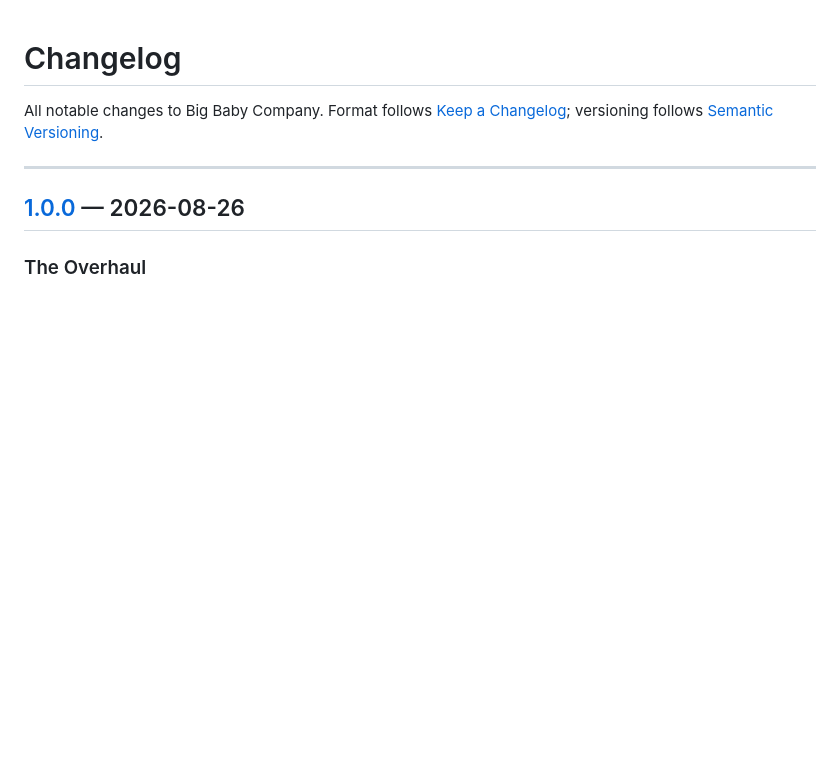
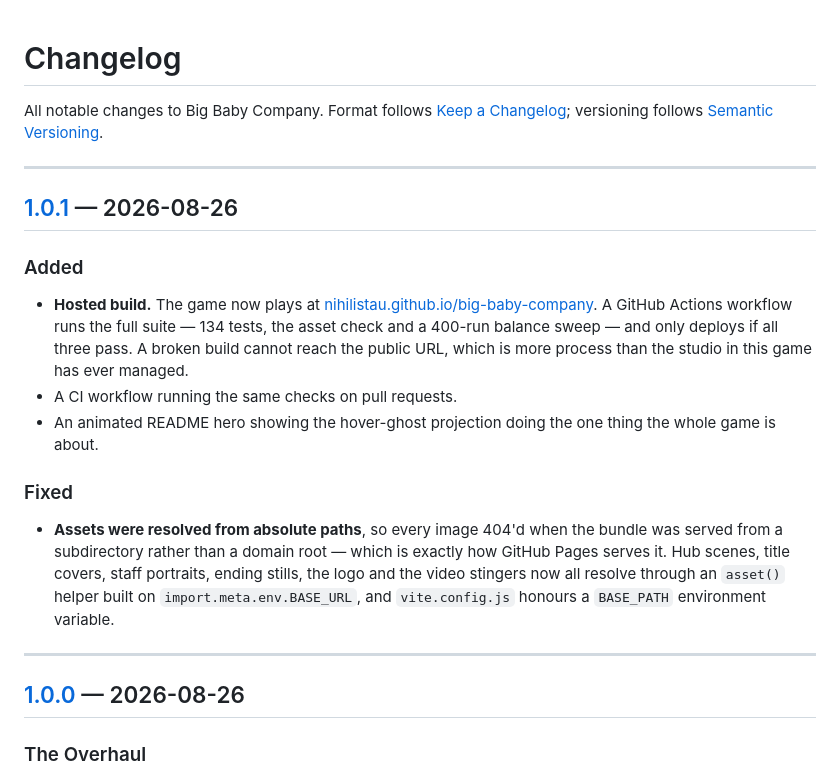
Before and after one commit to nihilistau/big-baby-company, a Markdown page: CHANGELOG.md, the part around one of its changes. Rendered like a GitHub page; blank space fills up the shorter version.

```diff
--- a/CHANGELOG.md
+++ b/CHANGELOG.md
@@ -3,6 +3,31 @@
 All notable changes to Big Baby Company. Format follows
 [Keep a Changelog](https://keepachangelog.com/en/1.1.0/); versioning follows
 [Semantic Versioning](https://semver.org/spec/v2.0.0.html).
+
+---
+
+## [1.0.1] — 2026-08-26
+
+### Added
+
+- **Hosted build.** The game now plays at
+  [nihilistau.github.io/big-baby-company](https://nihilistau.github.io/big-baby-company/).
+  A GitHub Actions workflow runs the full suite — 134 tests, the asset check
+  and a 400-run balance sweep — and only deploys if all three pass. A broken
+  build cannot reach the public URL, which is more process than the studio in
+  this game has ever managed.
+- A CI workflow running the same checks on pull requests.
+- An animated README hero showing the hover-ghost projection doing the one
+  thing the whole game is about.
+
+### Fixed
+
+- **Assets were resolved from absolute paths**, so every image 404'd when the
+  bundle was served from a subdirectory rather than a domain root — which is
+  exactly how GitHub Pages serves it. Hub scenes, title covers, staff
+  portraits, ending stills, the logo and the video stingers now all resolve
+  through an `asset()` helper built on `import.meta.env.BASE_URL`, and
+  `vite.config.js` honours a `BASE_PATH` environment variable.
 
 ---
 
```
Also changed, not shown: other parts of CHANGELOG.md (+1 -0 lines), README.md (+20 -3 lines), docs/screenshots/hero.gif (added), 10 other files.
